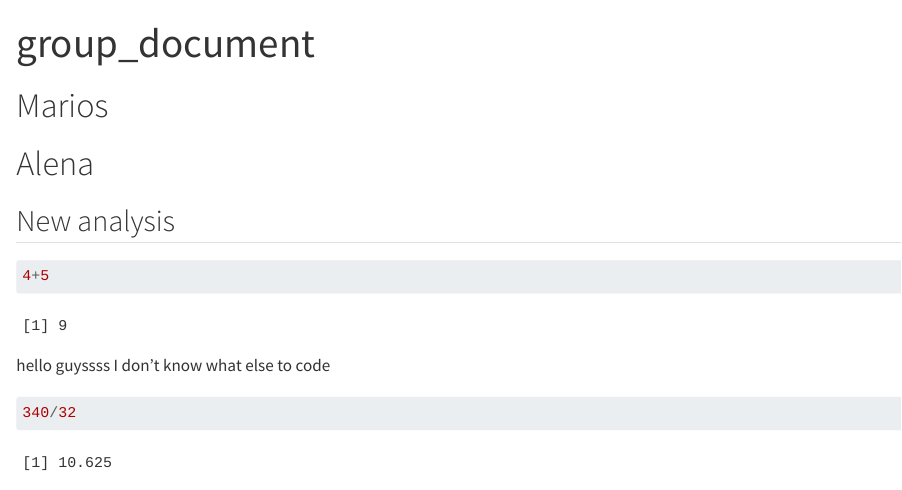
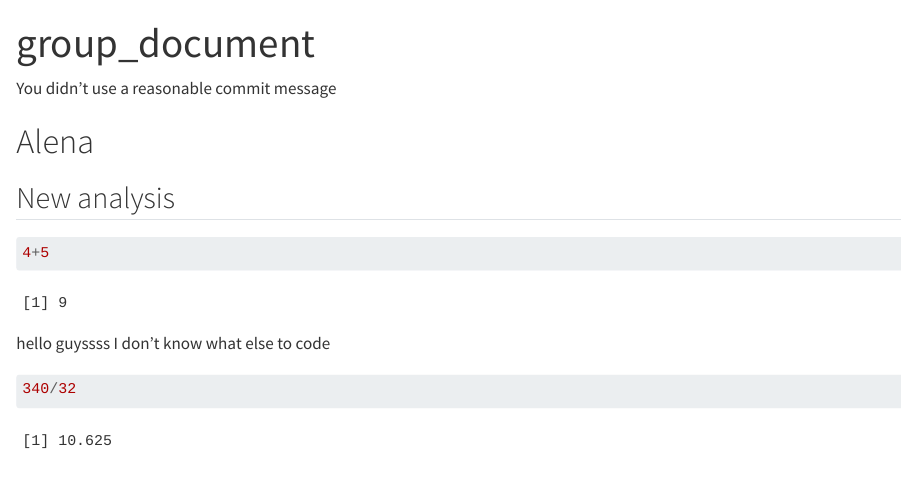
Before and after one commit to rforbiodatascience25/group16, a Quarto document (Week7-Exercises/group_document.qmd): the page in a window 1100 px wide, from its top. Rendered offline with R 4.5, knitr and Pandoc in place of Quarto, with nearby package versions.

Commit message:
Changed Mario's section

````diff
--- a/Week7-Exercises/group_document.qmd
+++ b/Week7-Exercises/group_document.qmd
@@ -3,11 +3,7 @@ title: "group_document"
 format: html
 ---
 
-# Marios
-
-```{r}
-
-```
+You didn't use a reasonable commit message
 
 # Alena
 
````
